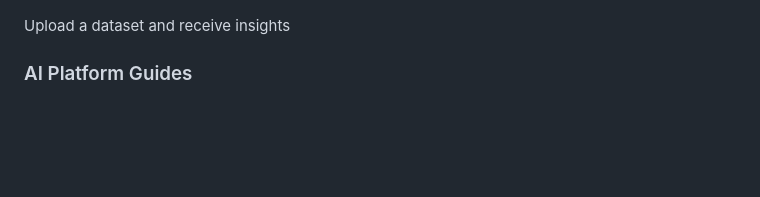
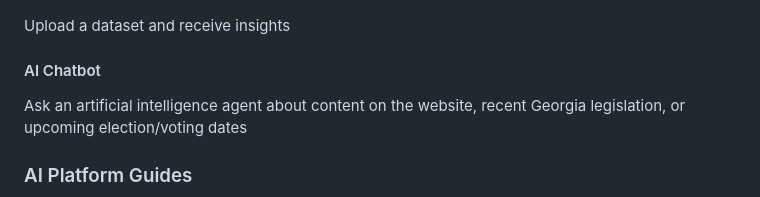
Before and after one commit to 0xBlue2/palmer, a Markdown page: README.md, the part around the change printed below. GitHub-like rendering; blank space fills up the shorter version.

Commit message:
added chatbot

```diff
--- a/README.md
+++ b/README.md
@@ -11,6 +10,9 @@ An example dashboard for campaign managers or political interest groups
 ![demographics panel](/images/demographics_panel.png)
 
 Upload a dataset and receive insights
+
+#### AI Chatbot
+Ask an artificial intelligence agent about content on the website, recent Georgia legislation, or upcoming election/voting dates
 
 ### AI Platform Guides
 
```
Also changed, not shown: other parts of README.md (+0 -1 lines), docs/HISTORY.md (+5 -0 lines), images/ai_chatbot.png (added), 5 other files.
